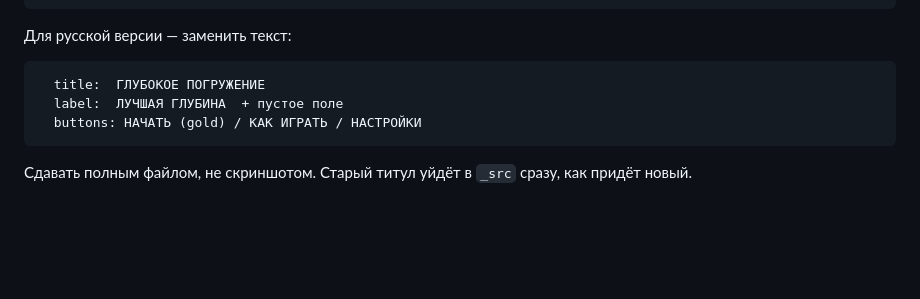
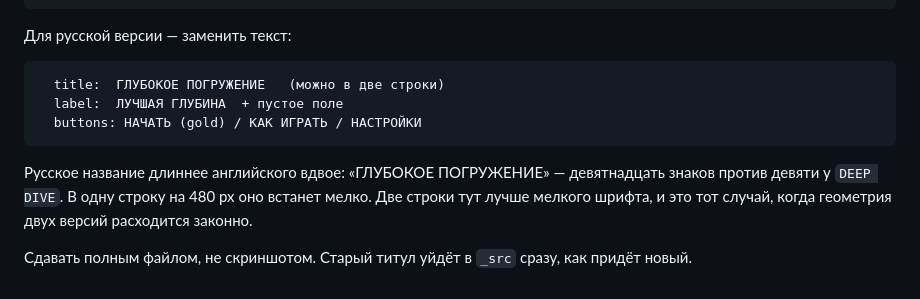
Before and after one commit to mvepurash/deep-dive, a Markdown page: docs/prompts_ru.md, the part around the change. Rendered like a GitHub page; blank space fills up the shorter version.

Commit message:
Титул: русское название можно в две строки — оно вдвое длиннее английского
«ГЛУБОКОЕ ПОГРУЖЕНИЕ» — девятнадцать знаков против девяти у DEEP DIVE.
В одну строку на 480 px оно встанет мелко, а мелкий заголовок на титуле
хуже, чем две строки. Это тот случай, когда геометрия двух версий
расходится законно.

Co-Authored-By: Claude Opus 5 <noreply@anthropic.com>
Claude-Session: https://claude.ai/code/session_01PpYFCjWNdNRrAcfmkbGt6g

````diff
--- a/docs/prompts_ru.md
+++ b/docs/prompts_ru.md
@@ -518,10 +518,15 @@ hard to read.
 Для русской версии — заменить текст:
 
 ```
-  title:  ГЛУБОКОЕ ПОГРУЖЕНИЕ
+  title:  ГЛУБОКОЕ ПОГРУЖЕНИЕ   (можно в две строки)
   label:  ЛУЧШАЯ ГЛУБИНА  + пустое поле
   buttons: НАЧАТЬ (gold) / КАК ИГРАТЬ / НАСТРОЙКИ
 ```
 
+Русское название длиннее английского вдвое: «ГЛУБОКОЕ ПОГРУЖЕНИЕ» —
+девятнадцать знаков против девяти у `DEEP DIVE`. В одну строку на 480 px
+оно встанет мелко. Две строки тут лучше мелкого шрифта, и это тот
+случай, когда геометрия двух версий расходится законно.
+
 Сдавать полным файлом, не скриншотом. Старый титул уйдёт в `_src` сразу,
 как придёт новый.
````
